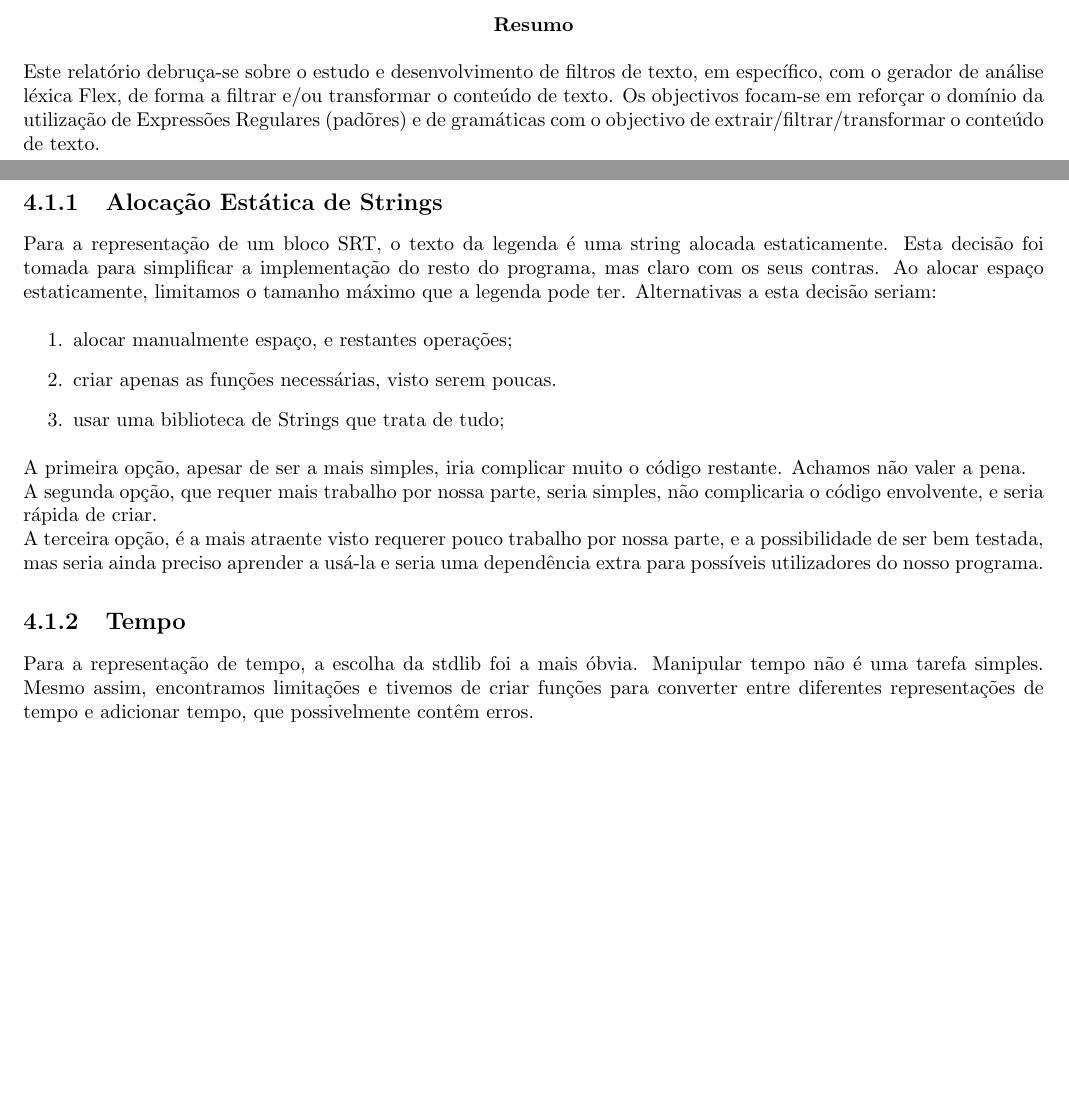
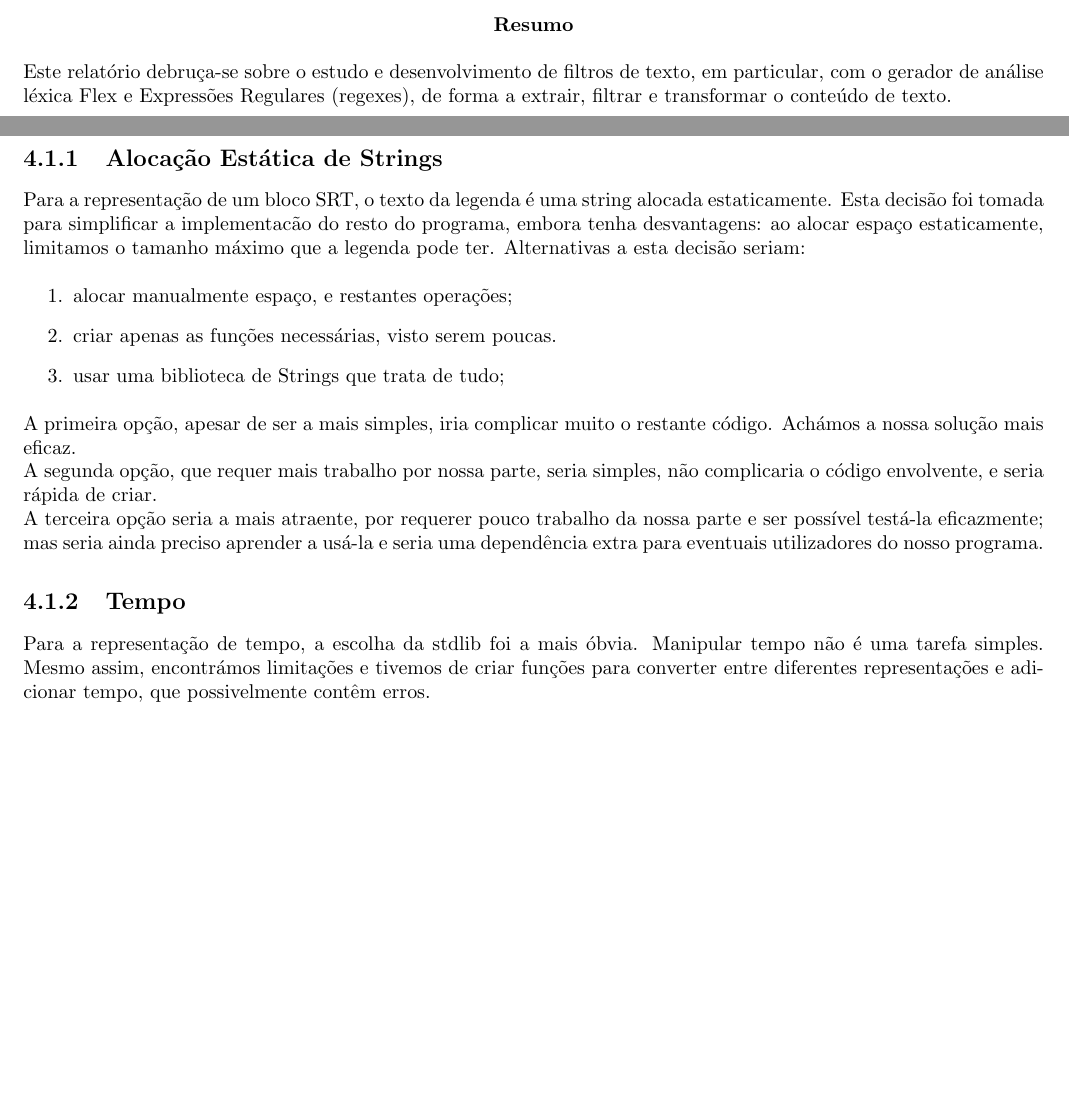
Before and after one commit to SiIky/plc1718, a LaTeX thesis (tp02/plc17TP2Gr17.tex): two parts of pages 2 and 9 of 12, joined at a grey line, cut so that both start at the same text, the shorter picture padded with empty space. Compiled offline with pdfLaTeX.

Commit message:
Actualizar relatorio do TP2...

```diff
--- a/tp02/plc17TP2Gr17.tex
+++ b/tp02/plc17TP2Gr17.tex
@@ -81,8 +81,7 @@
 \maketitle
 
 \begin{abstract}
-Este relatório debruça-se sobre o estudo e desenvolvimento de filtros de texto, em específico, com o gerador de análise léxica Flex, de forma a filtrar e/ou transformar o conteúdo de texto.
-Os objectivos focam-se em reforçar o domínio da utilização de Expressões Regulares (padõres) e de gramáticas com o objectivo de extrair/filtrar/transformar o conteúdo de texto.
+Este relatório debruça-se sobre o estudo e desenvolvimento de filtros de texto, em particular, com o gerador de análise léxica Flex e Expressões Regulares (regexes), de forma a extrair, filtrar e transformar o conteúdo de texto.
 \end{abstract}
 
 \tableofcontents
@@ -205,7 +210,7 @@ Caso o fim do ficheiro seja encontrado fora da `SRT\_SUB`, mesmo que seja lido o
 
 \subsection{Alocação Estática de Strings}
 
-Para a representação de um bloco SRT, o texto da legenda é uma string alocada estaticamente. Esta decisão foi tomada para simplificar a implementação do resto do programa, mas claro com os seus contras. Ao alocar espaço estaticamente, limitamos o tamanho máximo que a legenda pode ter.
+Para a representação de um bloco SRT, o texto da legenda é uma string alocada estaticamente. Esta decisão foi tomada para simplificar a implementacão do resto do programa, embora tenha desvantagens: ao alocar espaço estaticamente, limitamos o tamanho máximo que a legenda pode ter.
 Alternativas a esta decisão seriam:
 
 \begin{enumerate}
@@ -214,13 +219,13 @@ Alternativas a esta decisão seriam:
     \item usar uma biblioteca de Strings que trata de tudo;
 \end{enumerate}
 
-A primeira opção, apesar de ser a mais simples, iria complicar muito o código restante. Achamos não valer a pena.\\
+A primeira opção, apesar de ser a mais simples, iria complicar muito o restante código. Achámos a nossa solução mais eficaz.\\
 A segunda opção, que requer mais trabalho por nossa parte, seria simples, não complicaria o código envolvente, e seria rápida de criar.\\
-A terceira opção, é a mais atraente visto requerer pouco trabalho por nossa parte, e a possibilidade de ser bem testada, mas seria ainda preciso aprender a usá-la e seria uma dependência extra para possíveis utilizadores do nosso programa.
+A terceira opção seria a mais atraente, por requerer pouco trabalho da nossa parte e ser possível testá-la eficazmente; mas seria ainda preciso aprender a usá-la e seria uma dependência extra para eventuais utilizadores do nosso programa.
 
 \subsection{Tempo}
 
-Para a representação de tempo, a escolha da stdlib foi a mais óbvia. Manipular tempo não é uma tarefa simples. Mesmo assim, encontramos limitações e tivemos de criar funções para converter entre diferentes representações de tempo e adicionar tempo, que possivelmente contêm erros.\\
+Para a representação de tempo, a escolha da stdlib foi a mais óbvia. Manipular tempo não é uma tarefa simples. Mesmo assim, encontrámos limitações e tivemos de criar funções para converter entre diferentes representações e adicionar tempo, que possivelmente contêm erros.\\
 
 \chapter{Conclusão} \label{concl}
 
```
Also changed, not shown: tp02/plc17TP2Gr17.tex (18 more changed lines).
